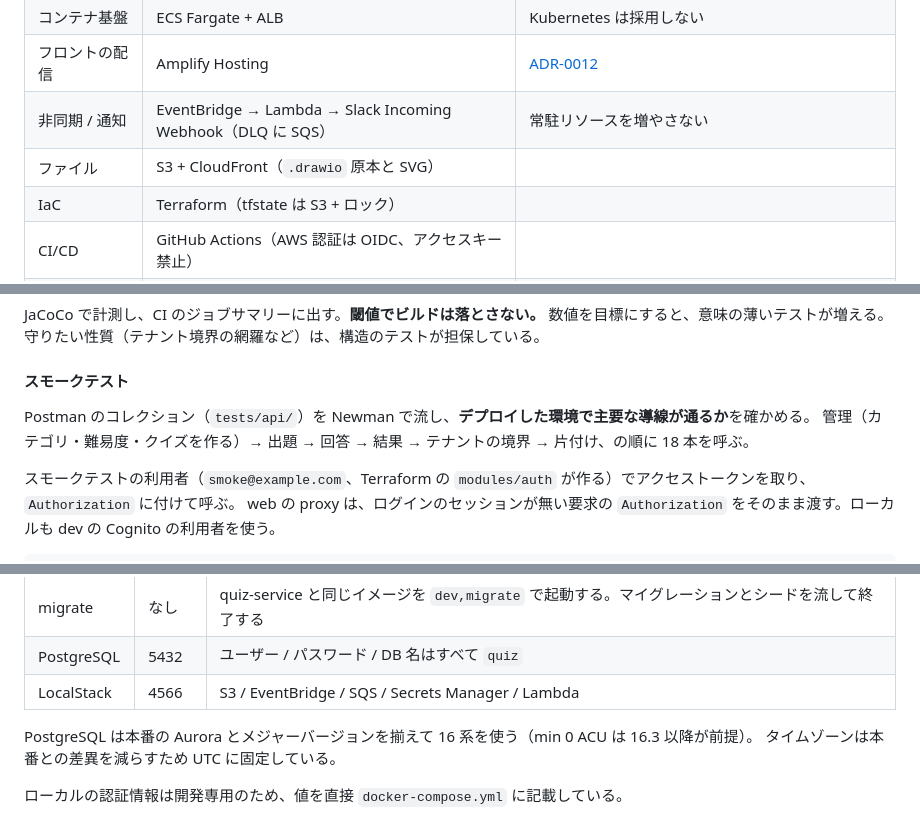
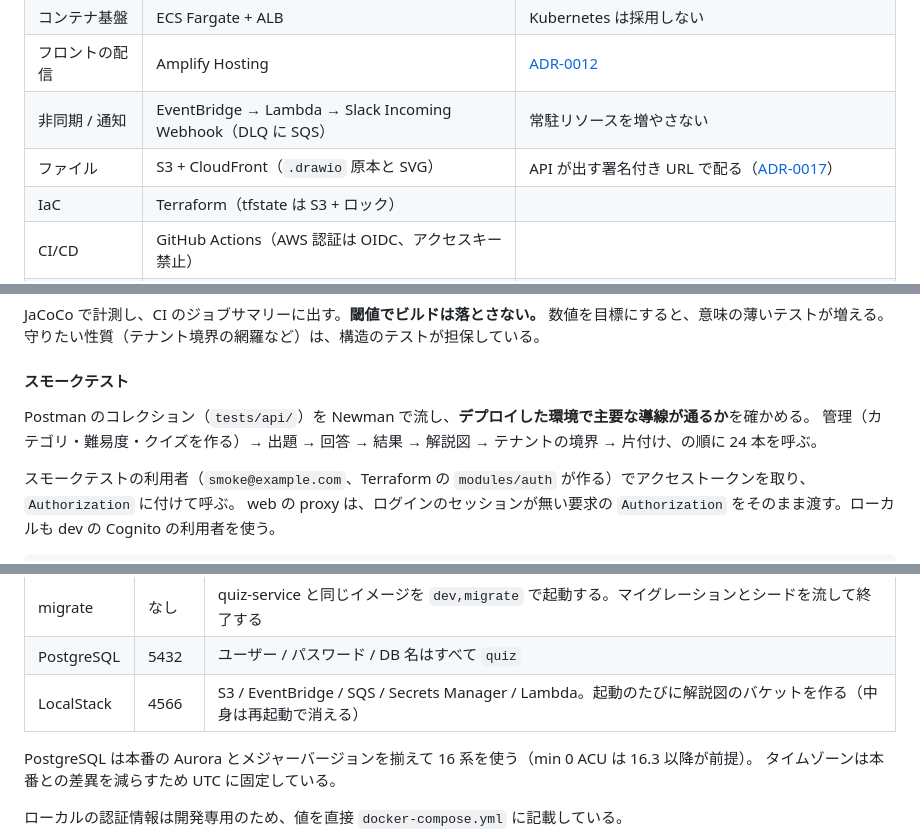
Before and after one commit to fujitamasayoshi0402/quiz-app, a Markdown page: docs/development-guidelines.md, 3 parts joined by grey strips. Drawn GitHub-style.

```diff
--- a/docs/development-guidelines.md
+++ b/docs/development-guidelines.md
@@ -58,7 +58,7 @@
 | コンテナ基盤 | ECS Fargate + ALB | Kubernetes は採用しない |
 | フロントの配信 | Amplify Hosting | [ADR-0012](adr/0012-serve-frontend-on-amplify-hosting.md) |
 | 非同期 / 通知 | EventBridge → Lambda → Slack Incoming Webhook（DLQ に SQS） | 常駐リソースを増やさない |
-| ファイル | S3 + CloudFront（`.drawio` 原本と SVG） | |
+| ファイル | S3 + CloudFront（`.drawio` 原本と SVG） | API が出す署名付き URL で配る（[ADR-0017](adr/0017-deliver-figures-with-cloudfront-signed-urls.md)） |
 | IaC | Terraform（tfstate は S3 + ロック） | |
 | CI/CD | GitHub Actions（AWS 認証は OIDC、アクセスキー禁止） | |
 | 監視 | CloudWatch Logs / Metrics、OpenTelemetry | |
@@ -266,7 +266,7 @@ JaCoCo で計測し、CI のジョブサマリーに出す。**閾値でビル
 #### スモークテスト
 
 Postman のコレクション（`tests/api/`）を Newman で流し、**デプロイした環境で主要な導線が通るか**を確かめる。
-管理（カテゴリ・難易度・クイズを作る）→ 出題 → 回答 → 結果 → テナントの境界 → 片付け、の順に 18 本を呼ぶ。
+管理（カテゴリ・難易度・クイズを作る）→ 出題 → 回答 → 結果 → 解説図 → テナントの境界 → 片付け、の順に 24 本を呼ぶ。
 
 スモークテストの利用者（`smoke@example.com`、Terraform の `modules/auth` が作る）でアクセストークンを取り、`Authorization` に付けて呼ぶ。
 web の proxy は、ログインのセッションが無い要求の `Authorization` をそのまま渡す。ローカルも dev の Cognito の利用者を使う。
@@ -423,7 +423,7 @@ ALB が定期的に叩くと、Aurora Serverless v2 の自動一時停止（min
 | quiz-service | 8080 | `dev` プロファイル。migrate が成功してから起動する |
 | migrate | なし | quiz-service と同じイメージを `dev,migrate` で起動する。マイグレーションとシードを流して終了する |
 | PostgreSQL | 5432 | ユーザー / パスワード / DB 名はすべて `quiz` |
-| LocalStack | 4566 | S3 / EventBridge / SQS / Secrets Manager / Lambda |
+| LocalStack | 4566 | S3 / EventBridge / SQS / Secrets Manager / Lambda。起動のたびに解説図のバケットを作る（中身は再起動で消える） |
 
 PostgreSQL は本番の Aurora とメジャーバージョンを揃えて 16 系を使う（min 0 ACU は 16.3 以降が前提）。
 タイムゾーンは本番との差異を減らすため UTC に固定している。
```
Also changed, not shown: other parts of docs/development-guidelines.md (+36 -3 lines), docs/ROADMAP.md (+2 -1 lines), docs/domain-model.md (+13 -0 lines).
